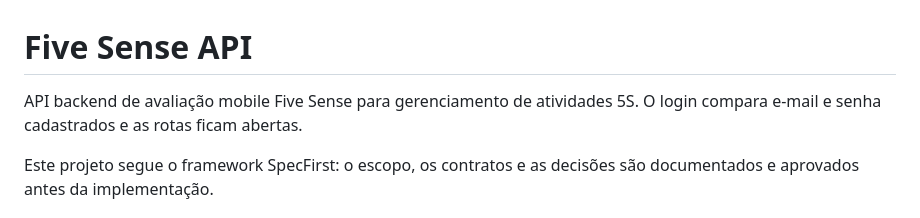
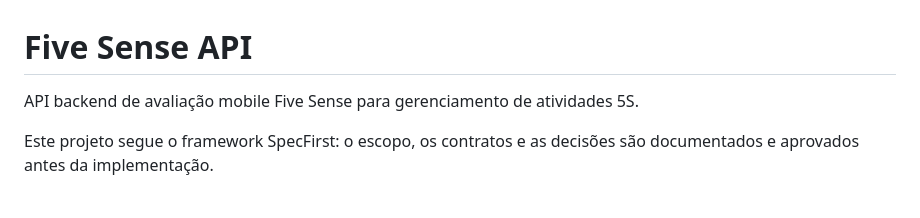
Before and after one commit to Five-Sense/FiveSense-API, a Markdown page: README.md, the part around the change. GitHub-like rendering.

Commit message:
Update README to simplify project description
Removed redundant information about login functionality.

```diff
--- a/README.md
+++ b/README.md
@@ -1,6 +1,6 @@
 # Five Sense API
 
-API backend de avaliação mobile Five Sense para gerenciamento de atividades 5S. O login compara e-mail e senha cadastrados e as rotas ficam abertas.
+API backend de avaliação mobile Five Sense para gerenciamento de atividades 5S.
 
 Este projeto segue o framework SpecFirst: o escopo, os contratos e as decisões são documentados e aprovados antes da implementação.
 
```
